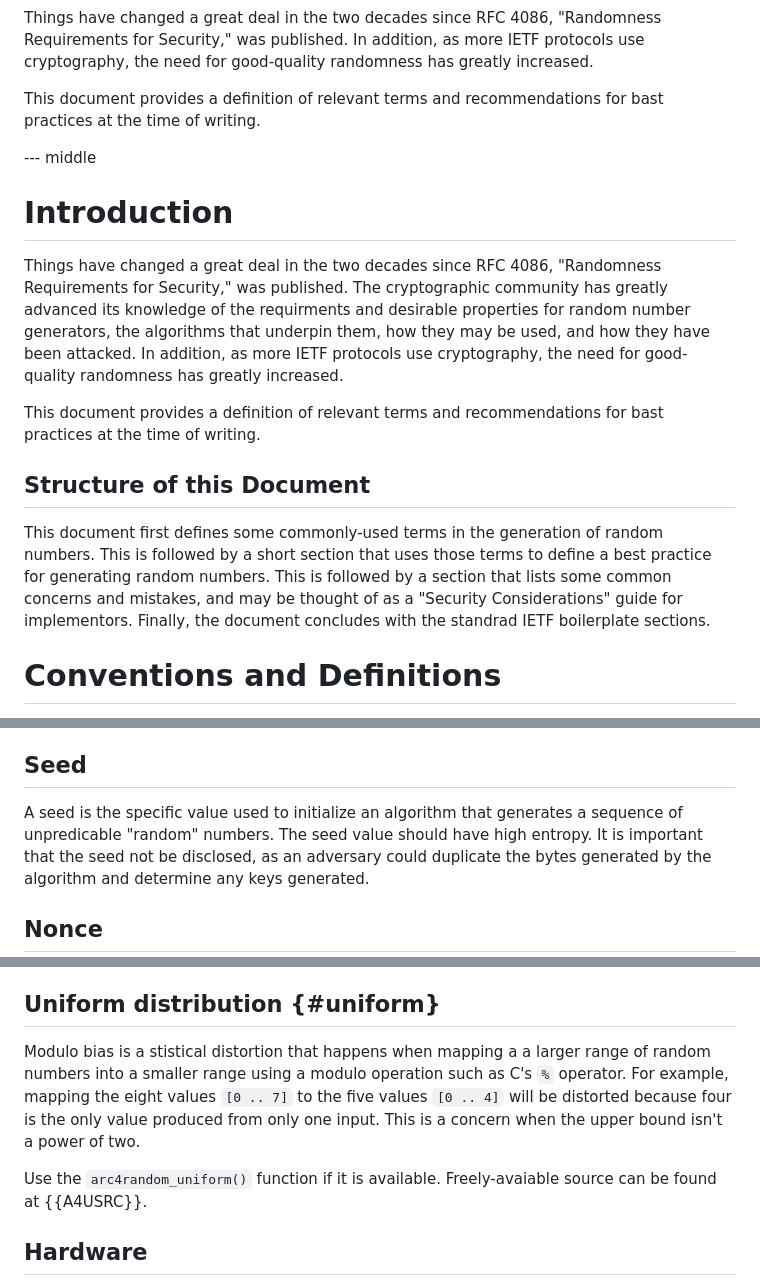
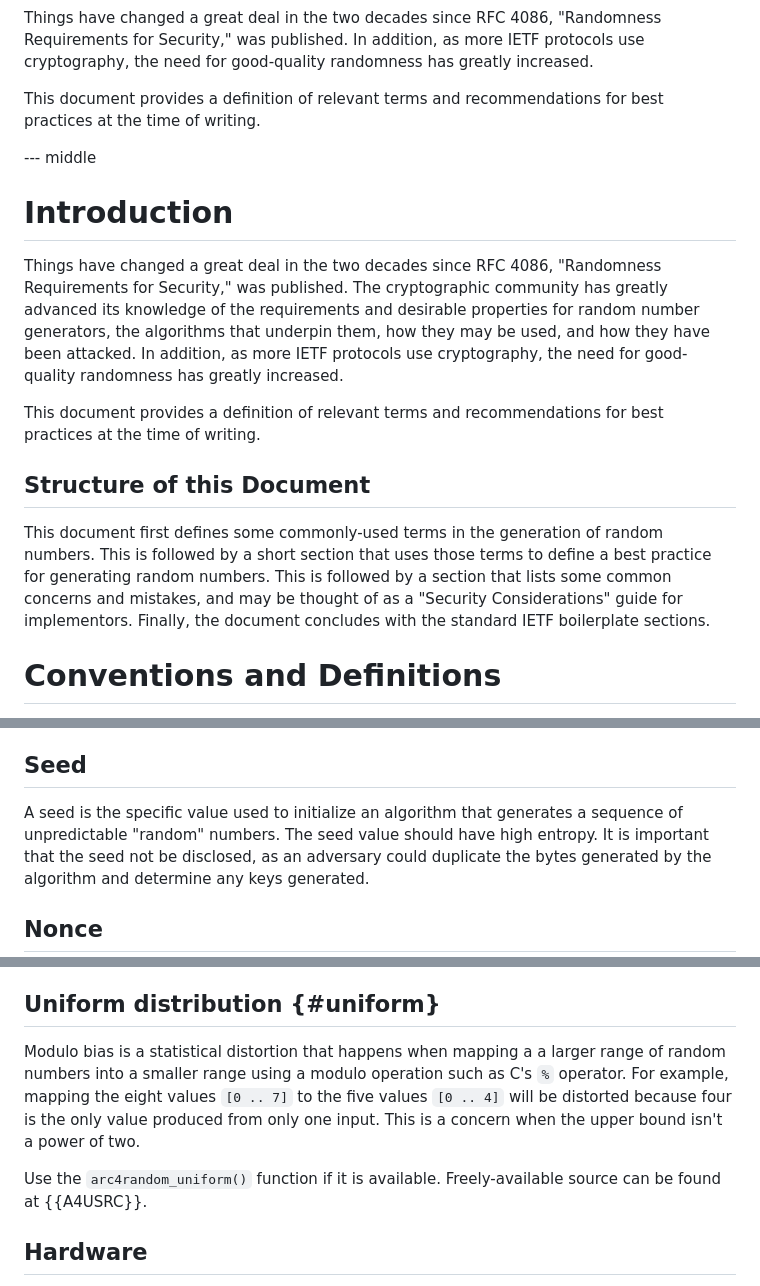
Before and after one commit to richsalz/ietf-4086bis, a Markdown page: draft-rsalz-4086bis.md, 3 parts joined by grey strips. Drawn GitHub-style.

Commit message:
Fix typo's

```diff
--- a/draft-rsalz-4086bis.md
+++ b/draft-rsalz-4086bis.md
@@ -72,7 +72,7 @@ In addition, as more IETF protocols use cryptography, the need
 for good-quality randomness has greatly increased.
 
 This document provides a definition of relevant terms and
-recommendations for bast practices at the time of writing.
+recommendations for best practices at the time of writing.
 
 
 --- middle
@@ -82,14 +82,14 @@ recommendations for bast practices at the time of writing.
 Things have changed a great deal in the two decades since RFC 4086,
 "Randomness Requirements for Security," was published.
 The cryptographic community has greatly advanced its knowledge of
-the requirments and desirable properties for random number generators,
+the requirements and desirable properties for random number generators,
 the algorithms that underpin them, how they may be used, and how they have
 been attacked.
 In addition, as more IETF protocols use cryptography, the need
 for good-quality randomness has greatly increased.
 
 This document provides a definition of relevant terms and
-recommendations for bast practices at the time of writing.
+recommendations for best practices at the time of writing.
 
 ## Structure of this Document
 
@@ -100,7 +100,7 @@ define a best practice for generating random numbers.
 This is followed by a section that lists some common concerns
 and mistakes, and may be thought of as a "Security Considerations"
 guide for implementors.
-Finally, the document concludes with the standrad IETF boilerplate
+Finally, the document concludes with the standard IETF boilerplate
 sections.
 
 # Conventions and Definitions
@@ -141,7 +141,7 @@ avoid failure if one of them turns out to be predictable.
 ## Seed
 
 A seed is the specific value used to initialize an algorithm that
-generates a sequence of unpredicable "random" numbers.
+generates a sequence of unpredictable "random" numbers.
 The seed value should have high entropy.
 It is important that the seed not be disclosed, as an adversary
 could duplicate the bytes generated by the algorithm and determine
@@ -271,7 +271,7 @@ Reset the RNG when forking.
 
 ## Uniform distribution {#uniform}
 
-Modulo bias is a stistical distortion that happens when mapping a
+Modulo bias is a statistical distortion that happens when mapping a
 a larger range of random numbers into a smaller range using a
 modulo operation such as C's `%` operator.
 For example, mapping the eight values `[0 .. 7]` to
@@ -280,7 +280,7 @@ only value produced from only one input. This is a concern when the
 upper bound isn't a power of two.
 
 Use the `arc4random_uniform()` function if it is available.
-Freely-avaiable source can be found at {{A4USRC}}.
+Freely-available source can be found at {{A4USRC}}.
 
 ## Hardware
 
```
Also changed, not shown: other parts of draft-rsalz-4086bis.md (+2 -2 lines).
